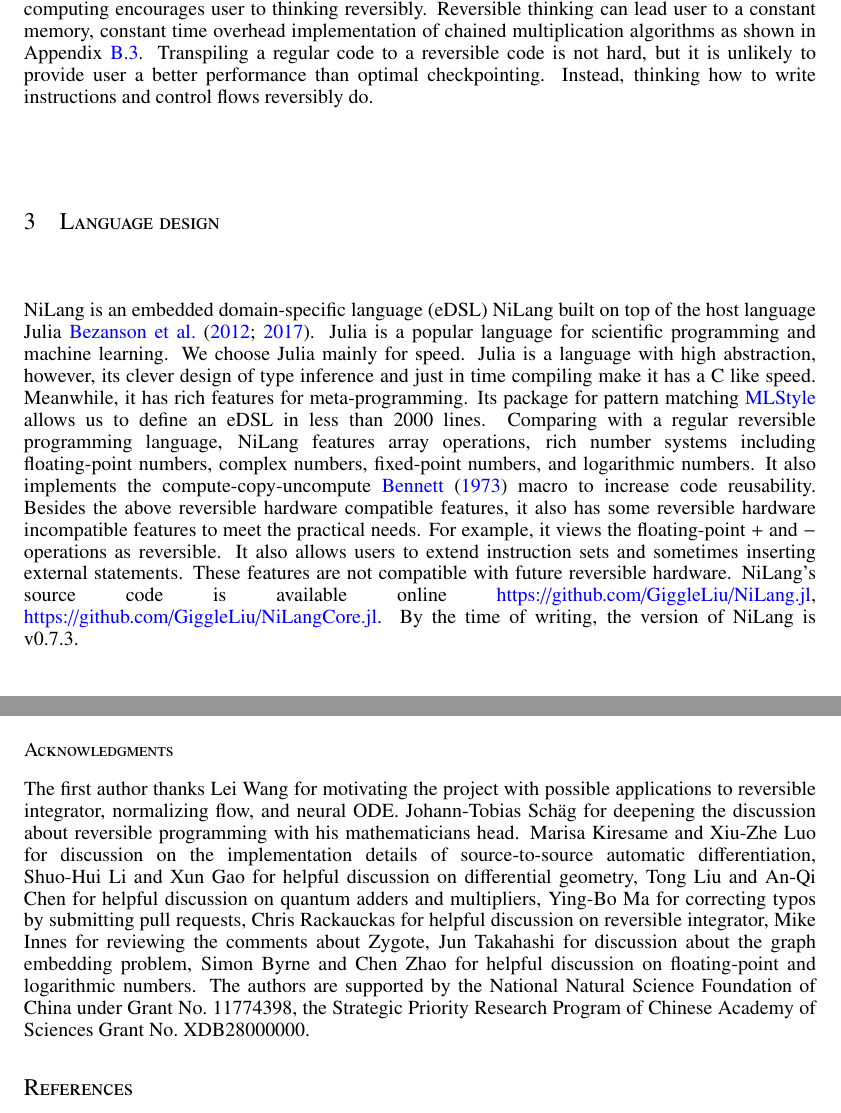
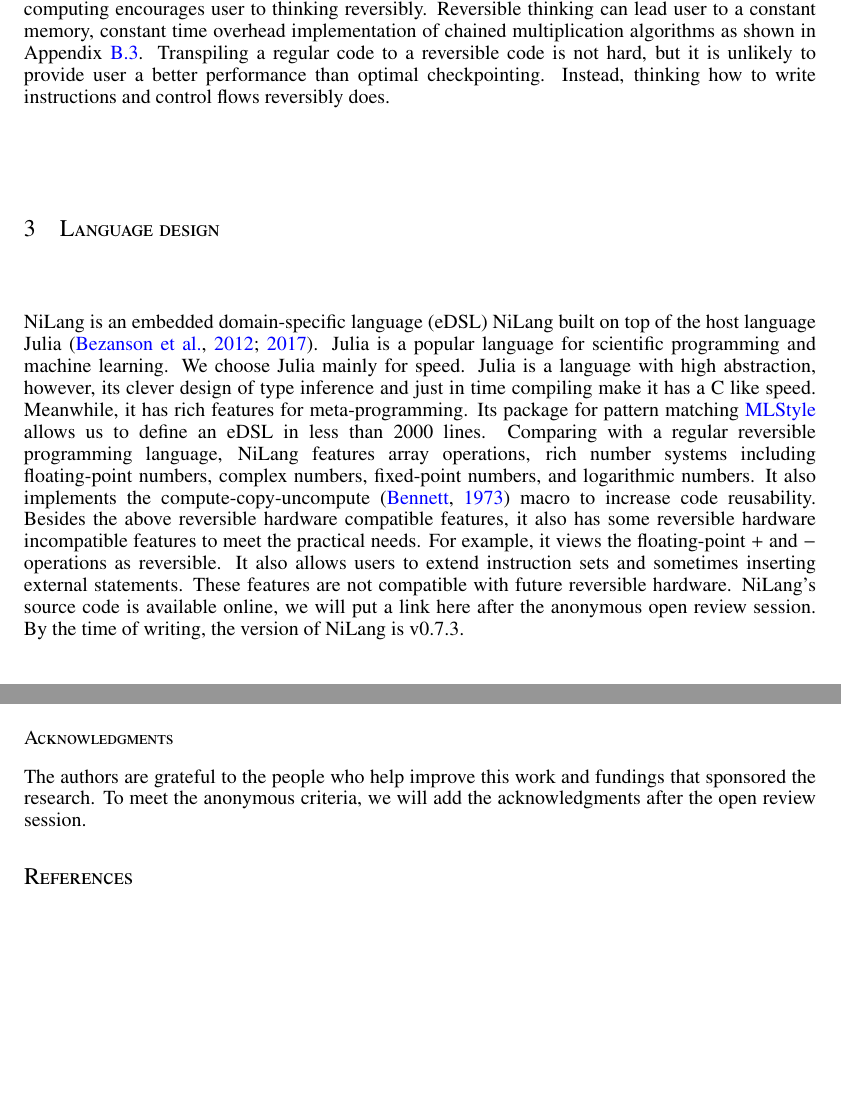
Before and after one commit to GiggleLiu/nilangpaper, a LaTeX paper (invc.tex): two parts of pages 4 and 9 of 18, joined at a grey line, cut so that both start at the same text, the shorter picture padded with empty space. Compiled offline with pdfLaTeX.

Commit message:
1) anonymous, 2) citing

```diff
--- a/invc.tex
+++ b/invc.tex
@@ -137,6 +137,7 @@ Listing \thelstlisting: #1\hfill%\hfill%
 \newcommand{\thetai}{{\theta^\alpha_l}}
 \newcommand{\Expect}{{\mathbb{E}}}
 \newcommand{\Tr}{{\rm Tr}}
+\renewcommand{\cite}[1]{{\citep{#1}}}
 \newcommand{\etc}{{\it etc~}}
 \newcommand{\etal}{{\it etal~}}
 \newcommand{\xset}{\mathbf{X}}
@@ -299,7 +300,7 @@ But the following traits make it perform better in many practical applications.
 \textit{Third}, reverse computing can operate on effective codes, so that it fits better with modern languages. In \App{app:effectivecode}, we show how to manipulate inplace functions on arrays with NiLang.
 \textit{Fourth}, reverse computing can utilize the existing compiler to optimize the code better because it does not automatically introduce global stack operations that harm the purity of functions.
 \textit{Fifth}, reverse computing encourages user to thinking reversibly. Reversible thinking can lead user to a constant memory, constant time overhead implementation of chained multiplication algorithms as shown in \App{app:chainedmul}.
-Transpiling a regular code to a reversible code is not hard, but it is unlikely to provide user a better performance than optimal checkpointing. Instead, thinking how to write instructions and control flows reversibly do.
+Transpiling a regular code to a reversible code is not hard, but it is unlikely to provide user a better performance than optimal checkpointing. Instead, thinking how to write instructions and control flows reversibly does.
 
 \section{Language design}\label{sec:lang}
 
@@ -309,7 +310,8 @@ Meanwhile, it has rich features for meta-programming. Its package for pattern ma
 Comparing with a regular reversible programming language, NiLang features array operations, rich number systems including floating-point numbers, complex numbers, fixed-point numbers, and logarithmic numbers.
 It also implements the compute-copy-uncompute~\cite{Bennett1973} macro to increase code reusability.
 Besides the above reversible hardware compatible features, it also has some reversible hardware incompatible features to meet the practical needs. For example, it views the floating-point $\mathrel{+}$ and $\mathrel{-}$ operations as reversible. It also allows users to extend instruction sets and sometimes inserting external statements. These features are not compatible with future reversible hardware.
-NiLang's source code is available online \href{https://github.com/GiggleLiu/NiLang.jl}{https://github.com/GiggleLiu/NiLang.jl}, \href{https://github.com/GiggleLiu/NiLangCore.jl}{https://github.com/GiggleLiu/NiLangCore.jl}.
+NiLang's source code is available online, we will put a link here after the anonymous open review session.
+%\href{https://github.com/GiggleLiu/NiLang.jl}{https://github.com/GiggleLiu/NiLang.jl}, \href{https://github.com/GiggleLiu/NiLangCore.jl}{https://github.com/GiggleLiu/NiLangCore.jl}.
 By the time of writing, the version of NiLang is v0.7.3.
 
 \subsection{Reversible functions and instructions}
@@ -522,11 +524,12 @@ Parallelizing the adjoint code requires the forward code not reading the same va
 You can find more benchmarks in \App{app:morebenchmarks}, including differentiating sparse matrix dot product and obtaining Hessians in the graph embedding application.
 
 \subsubsection*{Acknowledgments}
-The first author thanks Lei Wang for motivating the project with possible applications to reversible integrator, normalizing flow, and neural ODE.
-Johann-Tobias Schäg for deepening the discussion about reversible programming with his mathematicians head.
-Marisa Kiresame and Xiu-Zhe Luo for discussion on the implementation details of source-to-source automatic differentiation,
-Shuo-Hui Li and Xun Gao for helpful discussion on differential geometry, Tong Liu and An-Qi Chen for helpful discussion on quantum adders and multipliers, Ying-Bo Ma for correcting typos by submitting pull requests, Chris Rackauckas for helpful discussion on reversible integrator, Mike Innes for reviewing the comments about Zygote, Jun Takahashi for discussion about the graph embedding problem, Simon Byrne and Chen Zhao for helpful discussion on floating-point and logarithmic numbers.
-The authors are supported by the National Natural Science Foundation of China under Grant No.~11774398, the Strategic Priority Research Program of Chinese Academy of Sciences Grant No.~XDB28000000.
+The authors are grateful to the people who help improve this work and fundings that sponsored the research. To meet the anonymous criteria, we will add the acknowledgments after the open review session.
+%Jinguo Liu thanks Lei Wang for motivating the project with possible applications to reversible integrator, normalizing flow, and neural ODE.
+%Johann-Tobias Schäg for deepening the discussion about reversible programming with his mathematicians head.
+%Marisa Kiresame and Xiu-Zhe Luo for discussion on the implementation details of source-to-source automatic differentiation,
+%Shuo-Hui Li and Xun Gao for helpful discussion on differential geometry, Tong Liu and An-Qi Chen for helpful discussion on quantum adders and multipliers, Ying-Bo Ma for correcting typos by submitting pull requests, Chris Rackauckas for helpful discussion on reversible integrator, Mike Innes for reviewing the comments about Zygote, Jun Takahashi for discussion about the graph embedding problem, Simon Byrne and Chen Zhao for helpful discussion on floating-point and logarithmic numbers.
+%The authors are supported by the National Natural Science Foundation of China under Grant No.~11774398, the Strategic Priority Research Program of Chinese Academy of Sciences Grant No.~XDB28000000.
 
 \bibliographystyle{iclr2021_conference}
 \bibliography{invc}
```
Also changed, not shown: invc.pdf, invc.tex (16 more changed lines), 2 other files.
